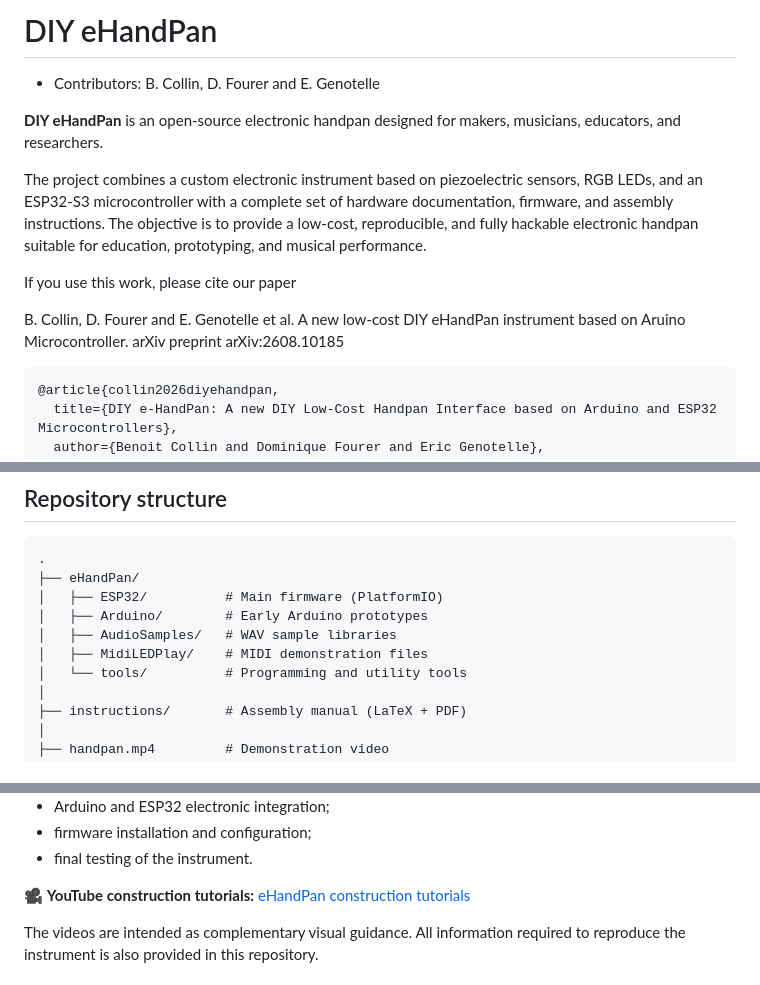
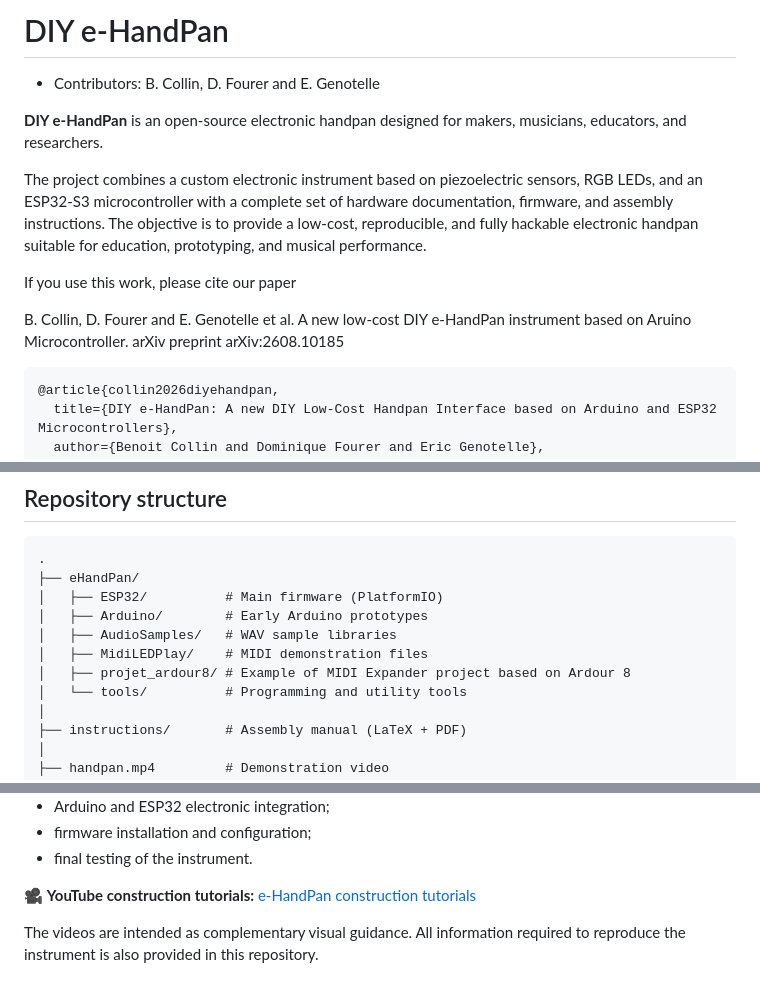
Before and after one commit to dfourer/eHandPan, a Markdown page: README.md, 3 parts joined by grey strips. GitHub-like rendering.

````diff
--- a/README.md
+++ b/README.md
@@ -1,15 +1,15 @@
-# DIY eHandPan
+# DIY e-HandPan
 
 - Contributors: B. Collin, D. Fourer and E. Genotelle
 
-**DIY eHandPan** is an open-source electronic handpan designed for makers, musicians, educators, and researchers.
+**DIY e-HandPan** is an open-source electronic handpan designed for makers, musicians, educators, and researchers.
 
 The project combines a custom electronic instrument based on piezoelectric sensors, RGB LEDs, and an ESP32-S3 microcontroller with a complete set of hardware documentation, firmware, and assembly instructions. The objective is to provide a low-cost, reproducible, and fully hackable electronic handpan suitable for education, prototyping, and musical performance.
 
 
 If you use this work, please cite our paper
 
-B. Collin, D. Fourer and E. Genotelle et al. A new low-cost DIY eHandPan instrument based on Aruino Microcontroller. arXiv preprint arXiv:2608.10185
+B. Collin, D. Fourer and E. Genotelle et al. A new low-cost DIY e-HandPan instrument based on Aruino Microcontroller. arXiv preprint arXiv:2608.10185
 
 ```bibtex
 @article{collin2026diyehandpan,
@@ -46,6 +46,7 @@ B. Collin, D. Fourer and E. Genotelle et al. A new low-cost DIY eHandPan instrum
 │   ├── Arduino/        # Early Arduino prototypes
 │   ├── AudioSamples/   # WAV sample libraries
 │   ├── MidiLEDPlay/    # MIDI demonstration files
+│   ├── projet_ardour8/ # Example of MIDI Expander project based on Ardour 8
 │   └── tools/          # Programming and utility tools
 │
 ├── instructions/       # Assembly manual (LaTeX + PDF)
@@ -86,7 +87,7 @@ The tutorials illustrate the main construction steps, including:
 - firmware installation and configuration;
 - final testing of the instrument.
 
-🎥 **YouTube construction tutorials:** [eHandPan construction tutorials](https://www.youtube.com/playlist?list=PL_k3PczvzYDb-f5t7U6dC4wk6cq4hSw6F)
+🎥 **YouTube construction tutorials:** [e-HandPan construction tutorials](https://www.youtube.com/playlist?list=PL_k3PczvzYDb-f5t7U6dC4wk6cq4hSw6F)
 
 The videos are intended as complementary visual guidance. All information
 required to reproduce the instrument is also provided in this repository.
````
